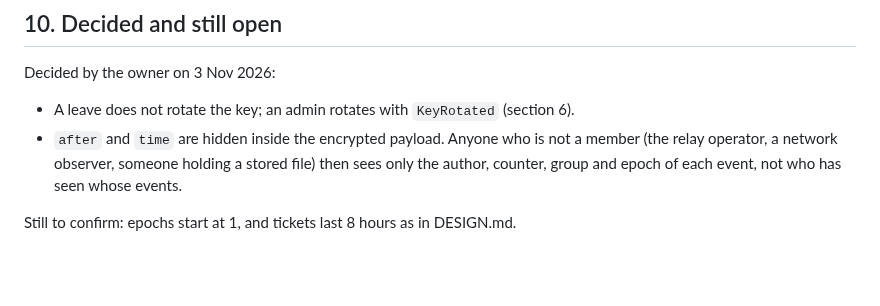
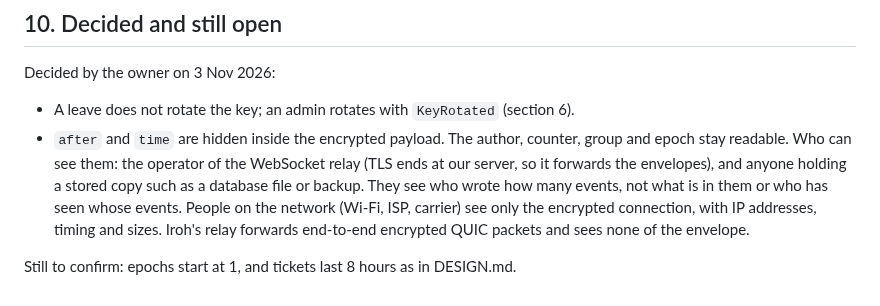
Before and after one commit to ownspace-in/owntally, a Markdown page: docs/CRYPTO.md, the part around the change. Drawn GitHub-style; blank space fills up the shorter version.

Commit message:
M2 specs: say exactly who can see the clear envelope fields (not network observers)
Co-Authored-By: Claude Sonnet 5.5 <noreply@anthropic.com>

```diff
--- a/docs/CRYPTO.md
+++ b/docs/CRYPTO.md
@@ -98,6 +98,6 @@ For the owner to approve together with this file. Nothing in `docs/PROTOCOL.md`
 
 Decided by the owner on 3 Nov 2026:
 - A leave does not rotate the key; an admin rotates with `KeyRotated` (section 6).
-- `after` and `time` are hidden inside the encrypted payload. Anyone who is not a member (the relay operator, a network observer, someone holding a stored file) then sees only the author, counter, group and epoch of each event, not who has seen whose events.
+- `after` and `time` are hidden inside the encrypted payload. The author, counter, group and epoch stay readable. Who can see them: the operator of the WebSocket relay (TLS ends at our server, so it forwards the envelopes), and anyone holding a stored copy such as a database file or backup. They see who wrote how many events, not what is in them or who has seen whose events. People on the network (Wi-Fi, ISP, carrier) see only the encrypted connection, with IP addresses, timing and sizes. Iroh's relay forwards end-to-end encrypted QUIC packets and sees none of the envelope.
 
 Still to confirm: epochs start at 1, and tickets last 8 hours as in DESIGN.md.
```
Also changed, not shown: docs/WIRE_FORMAT.md (+1 -1 lines).
